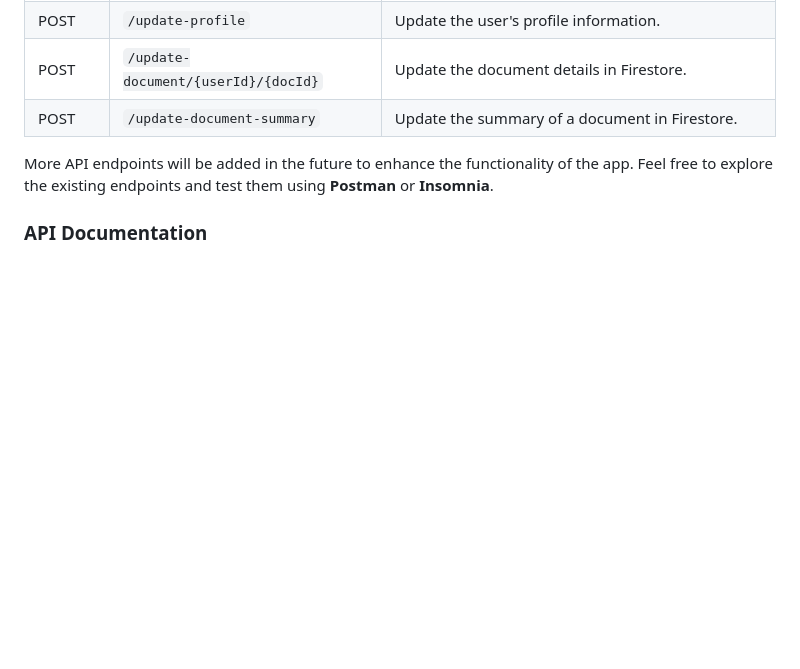
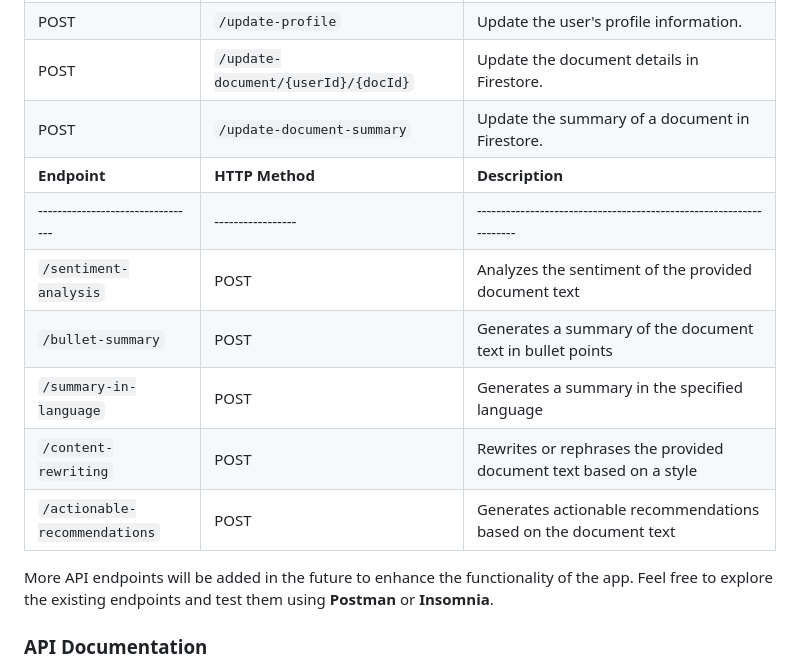
Before and after one commit to hoangsonww/DocuThinker-AI-App, a Markdown page: README.md, the part around the change. GitHub-like rendering; blank space fills up the shorter version.

Commit message:
Final: Finished React FE & React-Native

```diff
--- a/README.md
+++ b/README.md
@@ -552,7 +552,13 @@ The backend of **DocuThinker** provides several API endpoints for user authentic
 | POST       | `/update-profile`                    | Update the user's profile information.                                                              |
 | POST       | `/update-document/{userId}/{docId}`  | Update the document details in Firestore.                                                           |
 | POST       | `/update-document-summary`           | Update the summary of a document in Firestore.                                                      |
-
+| **Endpoint**                     | **HTTP Method** | **Description**                                                   | **Request Body**                                                                                                               | **Response**                                                                                              |
+|---------------------------------|-----------------|-------------------------------------------------------------------|--------------------------------------------------------------------------------------------------------------------------------|---------------------------------------------------------------------------------------------------------|
+| `/sentiment-analysis`           | POST            | Analyzes the sentiment of the provided document text              | `{ "documentText": "string" }`                                                                                                 | `{ "sentimentScore": number, "description": "string" }`                                                  |
+| `/bullet-summary`               | POST            | Generates a summary of the document text in bullet points         | `{ "documentText": "string" }`                                                                                                 | `{ "summary": "string" }`                                                                                |
+| `/summary-in-language`          | POST            | Generates a summary in the specified language                     | `{ "documentText": "string", "language": "string" }`                                                                           | `{ "summary": "string" }`                                                                                |
+| `/content-rewriting`            | POST            | Rewrites or rephrases the provided document text based on a style | `{ "documentText": "string", "style": "string" }`                                                                              | `{ "rewrittenContent": "string" }`                                                                      |
+| `/actionable-recommendations`   | POST            | Generates actionable recommendations based on the document text   | `{ "documentText": "string" }`                                                                                                 | `{ "recommendations": "string" }`                                                                       |
 
 More API endpoints will be added in the future to enhance the functionality of the app. Feel free to explore the existing endpoints and test them using **Postman** or **Insomnia**.
 
```
